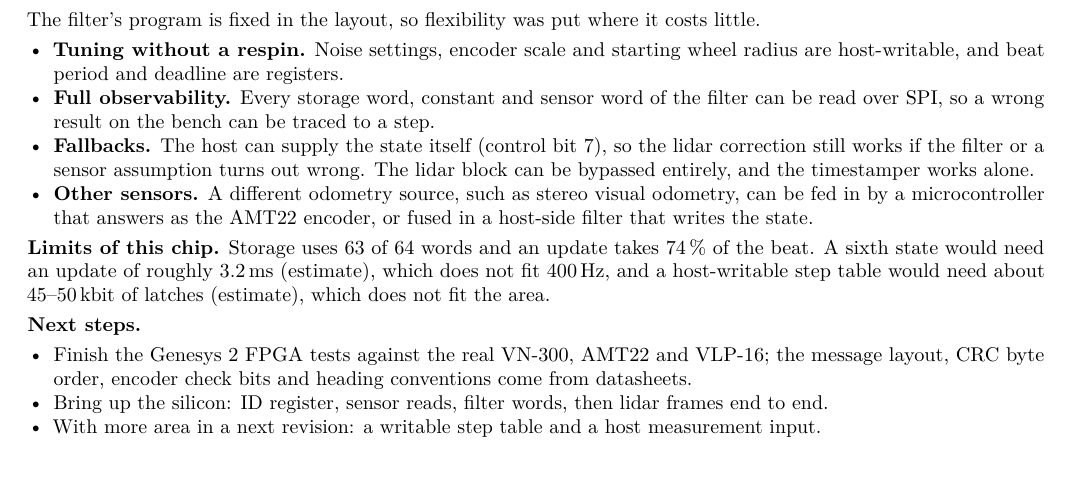
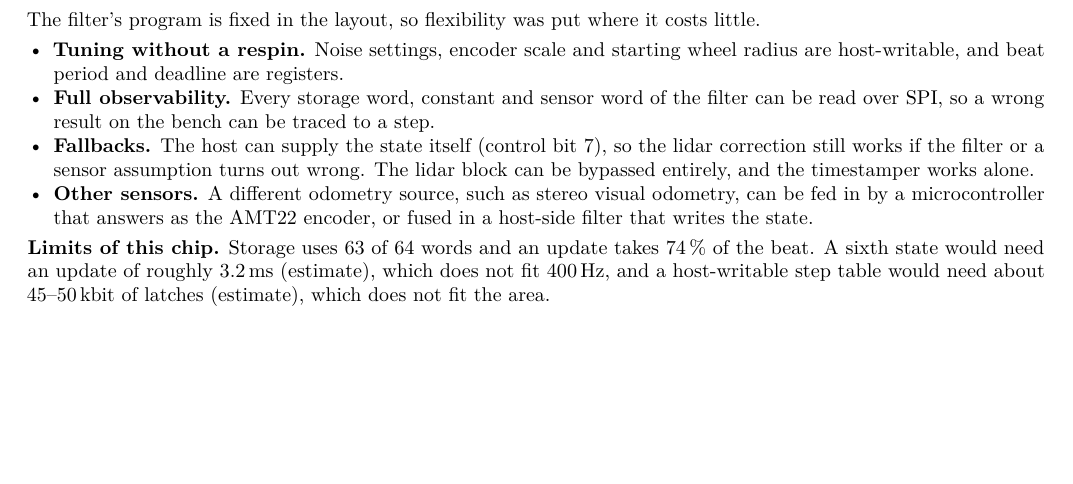
Before and after one commit to umigv/UMARV-SensorFusion, a LaTeX document (docs/report/sensor_fusion_chip_report.tex): part of page 5 of 5, cut so that both start at the same text. Compiled offline with pdfLaTeX.

Commit message:
Design report: keep future-proofing, remove next steps
Co-Authored-By: Claude Fable 5.2 <noreply@anthropic.com>

```diff
--- a/docs/report/sensor_fusion_chip_report.tex
+++ b/docs/report/sensor_fusion_chip_report.tex
@@ -521,12 +521,4 @@ sixth state would need an update of roughly 3.2\,ms (estimate), which does not f
 host-writable step table would need about 45--50\,kbit of latches (estimate), which does not fit
 the area.
 
-\textbf{Next steps.}
-\begin{itemize}
-\item Finish the Genesys~2 FPGA tests against the real VN-300, AMT22 and VLP-16; the message
-layout, CRC byte order, encoder check bits and heading conventions come from datasheets.
-\item Bring up the silicon: ID register, sensor reads, filter words, then lidar frames end to end.
-\item With more area in a next revision: a writable step table and a host measurement input.
-\end{itemize}
-
 \end{document}
```
Also changed, not shown: docs/report/sensor_fusion_chip_report.pdf, docs/report/sensor_fusion_chip_report.tex (2 more changed lines).
